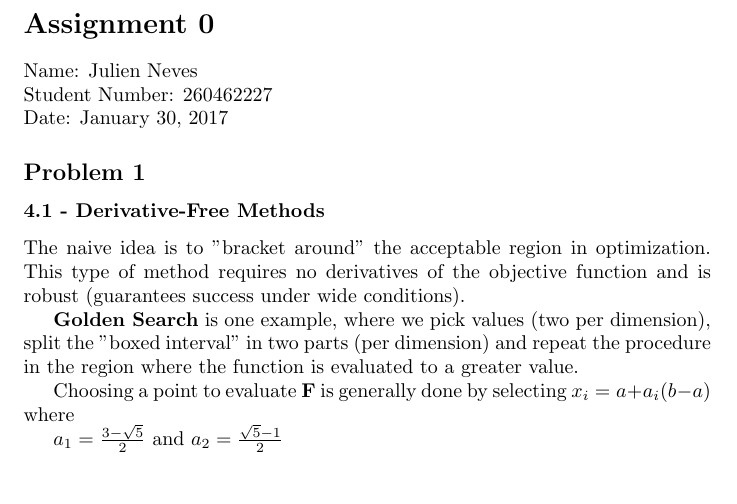
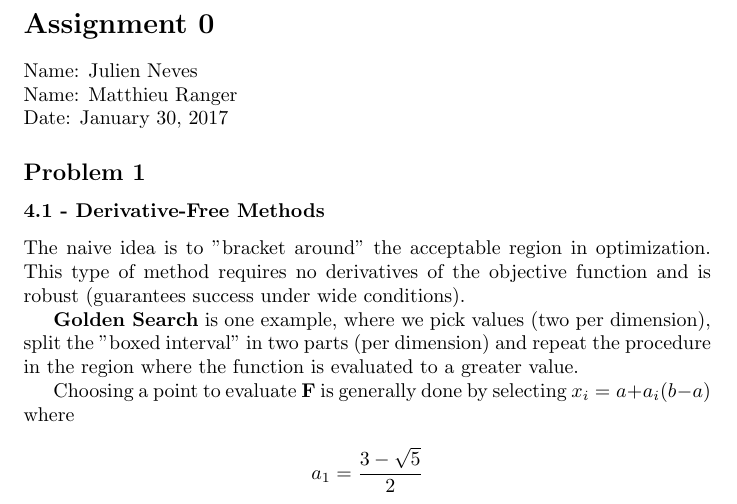
Before and after one commit to julienneves/ECON-647, a LaTeX problem sheet (Assignment 0/Assignment0.tex): part of page 1 of 8, cut so that both start at the same text, the shorter picture padded with empty space. Compiled offline with pdfLaTeX.

Commit message:
Final draft

```diff
--- a/Assignment 0/Assignment0.tex
+++ b/Assignment 0/Assignment0.tex
@@ -10,9 +10,9 @@
 \begin{document}
 
 \section*{Assignment 0}
-Name: Julien Neves
-\\Student Number: 260462227
-\\Date: January 30, 2017
+Name: Julien Neves\\
+Name: Matthieu Ranger\\
+Date: January 30, 2017
 
 \subsection*{Problem 1}
 
```
Also changed, not shown: Assignment 0/Assignment0.pdf, Assignment 0/Assignment0.tex (10 more changed lines), 2 other files.
